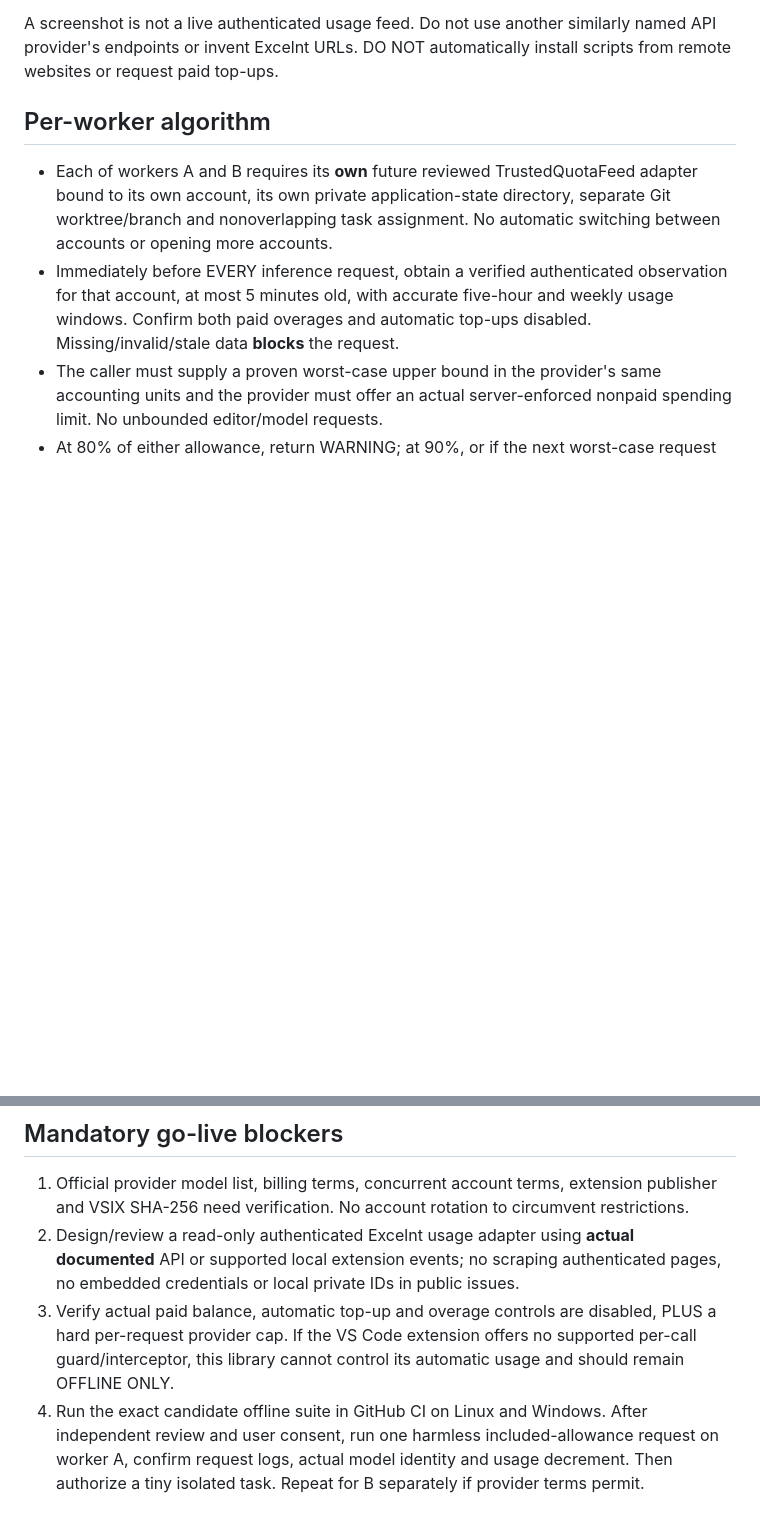
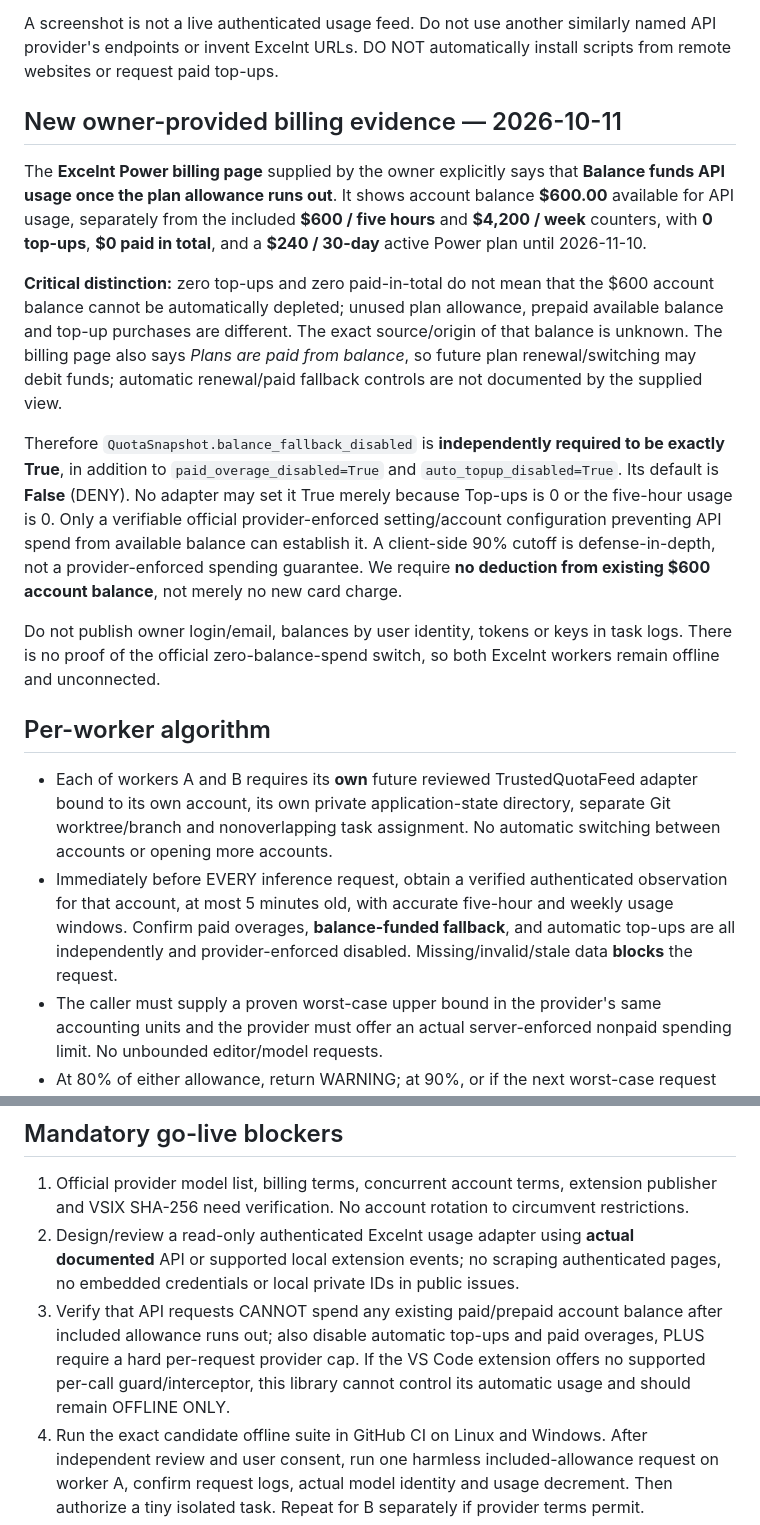
Before and after one commit to pddkalyan/project-agent-orchestrator, a Markdown page: docs/excelnt_ab_worker_quota_guard__created_by_chatgpt__model_gpt6__task_0085.md, 2 parts joined by grey strips. Drawn GitHub-style; blank space fills up the shorter version.

Commit message:
docs(issue85): distinguish $600 available balance from $600 included window and block fallback

```diff
--- a/docs/excelnt_ab_worker_quota_guard__created_by_chatgpt__model_gpt6__task_0085.md
+++ b/docs/excelnt_ab_worker_quota_guard__created_by_chatgpt__model_gpt6__task_0085.md
@@ -10,10 +10,20 @@ This review candidate implements an **offline**, Python-standard-library, fail-c
 
 A screenshot is not a live authenticated usage feed. Do not use another similarly named API provider's endpoints or invent Excelnt URLs. DO NOT automatically install scripts from remote websites or request paid top-ups.
 
+## New owner-provided billing evidence — 2026-10-11
+
+The **Excelnt Power billing page** supplied by the owner explicitly says that **Balance funds API usage once the plan allowance runs out**. It shows account balance **$600.00** available for API usage, separately from the included **$600 / five hours** and **$4,200 / week** counters, with **0 top-ups**, **$0 paid in total**, and a **$240 / 30-day** active Power plan until 2026-11-10.
+
+**Critical distinction:** zero top-ups and zero paid-in-total do not mean that the $600 account balance cannot be automatically depleted; unused plan allowance, prepaid available balance and top-up purchases are different. The exact source/origin of that balance is unknown. The billing page also says *Plans are paid from balance*, so future plan renewal/switching may debit funds; automatic renewal/paid fallback controls are not documented by the supplied view.
+
+Therefore `QuotaSnapshot.balance_fallback_disabled` is **independently required to be exactly True**, in addition to `paid_overage_disabled=True` and `auto_topup_disabled=True`. Its default is **False** (DENY). No adapter may set it True merely because Top-ups is 0 or the five-hour usage is 0. Only a verifiable official provider-enforced setting/account configuration preventing API spend from available balance can establish it. A client-side 90% cutoff is defense-in-depth, not a provider-enforced spending guarantee. We require **no deduction from existing $600 account balance**, not merely no new card charge.
+
+Do not publish owner login/email, balances by user identity, tokens or keys in task logs. There is no proof of the official zero-balance-spend switch, so both Excelnt workers remain offline and unconnected.
+
 ## Per-worker algorithm
 
 - Each of workers A and B requires its **own** future reviewed TrustedQuotaFeed adapter bound to its own account, its own private application-state directory, separate Git worktree/branch and nonoverlapping task assignment. No automatic switching between accounts or opening more accounts.
-- Immediately before EVERY inference request, obtain a verified authenticated observation for that account, at most 5 minutes old, with accurate five-hour and weekly usage windows. Confirm both paid overages and automatic top-ups disabled. Missing/invalid/stale data **blocks** the request.
+- Immediately before EVERY inference request, obtain a verified authenticated observation for that account, at most 5 minutes old, with accurate five-hour and weekly usage windows. Confirm paid overages, **balance-funded fallback**, and automatic top-ups are all independently and provider-enforced disabled. Missing/invalid/stale data **blocks** the request.
 - The caller must supply a proven worst-case upper bound in the provider's same accounting units and the provider must offer an actual server-enforced nonpaid spending limit. No unbounded editor/model requests.
 - At 80% of either allowance, return WARNING; at 90%, or if the next worst-case request could cross 90%, retain the task checkpoint and stop. On a quota refusal, WAITING_FOR_RESET with the current window identity retained.
 - A genuinely newer authenticated reset window plus a fresh allowance can unblock the SAME worker and task. An unchanged window, fake low balance, telemetry outage or expired observation never unblocks waiting work.
@@ -36,7 +46,7 @@ The 33 deterministic test methods cover both accounts; 80/90% thresholds; five-h
 
 1. Official provider model list, billing terms, concurrent account terms, extension publisher and VSIX SHA-256 need verification. No account rotation to circumvent restrictions.
 2. Design/review a read-only authenticated Excelnt usage adapter using **actual documented** API or supported local extension events; no scraping authenticated pages, no embedded credentials or local private IDs in public issues.
-3. Verify actual paid balance, automatic top-up and overage controls are disabled, PLUS a hard per-request provider cap. If the VS Code extension offers no supported per-call guard/interceptor, this library cannot control its automatic usage and should remain OFFLINE ONLY.
+3. Verify that API requests CANNOT spend any existing paid/prepaid account balance after included allowance runs out; also disable automatic top-ups and paid overages, PLUS require a hard per-request provider cap. If the VS Code extension offers no supported per-call guard/interceptor, this library cannot control its automatic usage and should remain OFFLINE ONLY.
 4. Run the exact candidate offline suite in GitHub CI on Linux and Windows. After independent review and user consent, run one harmless included-allowance request on worker A, confirm request logs, actual model identity and usage decrement. Then authorize a tiny isolated task. Repeat for B separately if provider terms permit.
 5. Connect only verified sanitized observations to the existing hourly Movie Studio supervisor; this scheduler cannot itself stop a request mid-execution. The worker-side synchronous guard is required.
 
```
